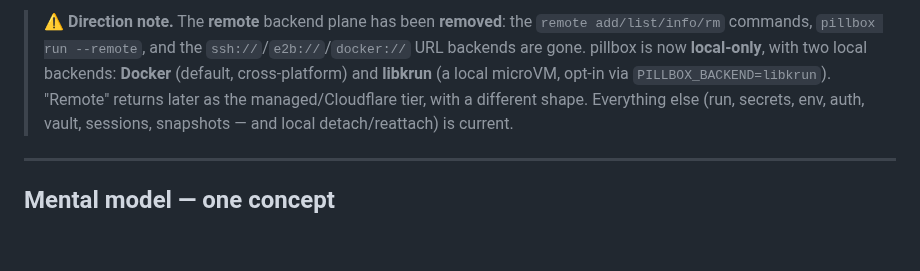
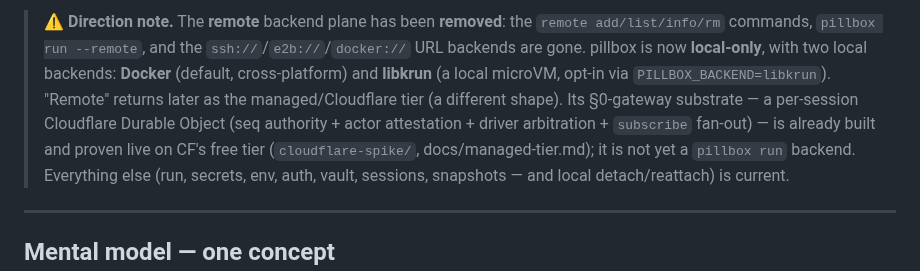
Before and after one commit to vu1n/pillbox, a Markdown page: AGENTS.md, the part around the change. GitHub-like rendering; blank space fills up the shorter version.

```diff
--- a/AGENTS.md
+++ b/AGENTS.md
@@ -12,7 +12,11 @@ what you want.
 > `ssh://`/`e2b://`/`docker://` URL backends are gone. pillbox is now
 > **local-only**, with two local backends: **Docker** (default, cross-platform)
 > and **libkrun** (a local microVM, opt-in via `PILLBOX_BACKEND=libkrun`).
-> "Remote" returns later as the managed/Cloudflare tier, with a different shape.
+> "Remote" returns later as the managed/Cloudflare tier (a different shape). Its
+> §0-gateway substrate — a per-session Cloudflare Durable Object (seq authority +
+> actor attestation + driver arbitration + `subscribe` fan-out) — is already
+> built and proven live on CF's free tier (`cloudflare-spike/`,
+> docs/managed-tier.md); it is not yet a `pillbox run` backend.
 > Everything else (run, secrets, env, auth, vault, sessions, snapshots — and
 > local detach/reattach) is current.
 
```
Also changed, not shown: README.md (+22 -7 lines).
